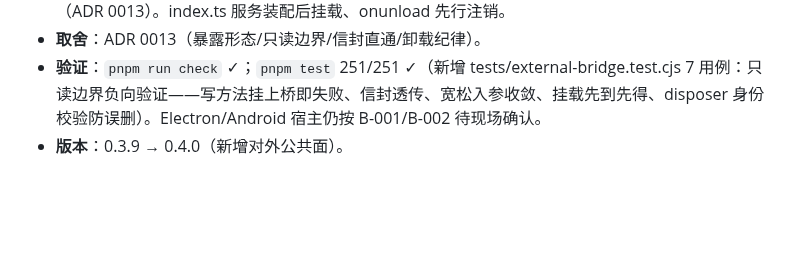
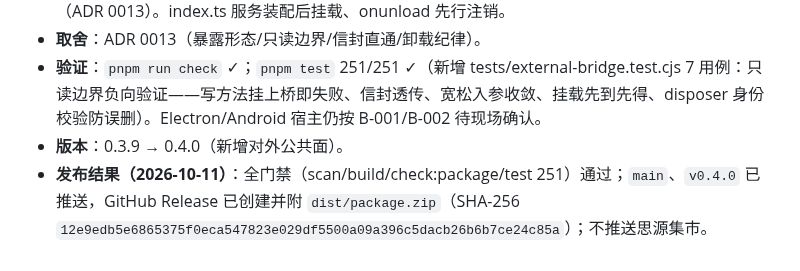
Before and after one commit to ai68298100/xiaolv-common, a Markdown page: docs/dev-plan-2026-10-06.md, the part around the change. GitHub-like rendering; blank space fills up the shorter version.

Commit message:
docs: T-0031 发布结果（v0.4.0 Release 已创建）

```diff
--- a/docs/dev-plan-2026-10-06.md
+++ b/docs/dev-plan-2026-10-06.md
@@ -1785,3 +1785,4 @@ LEDGER_EOF
 - **取舍**：ADR 0013（暴露形态/只读边界/信封直通/卸载纪律）。
 - **验证**：`pnpm run check` ✓；`pnpm test` 251/251 ✓（新增 tests/external-bridge.test.cjs 7 用例：只读边界负向验证——写方法挂上桥即失败、信封透传、宽松入参收敛、挂载先到先得、disposer 身份校验防误删）。Electron/Android 宿主仍按 B-001/B-002 待现场确认。
 - **版本**：0.3.9 → 0.4.0（新增对外公共面）。
+- **发布结果（2026-10-11）**：全门禁（scan/build/check:package/test 251）通过；`main`、`v0.4.0` 已推送，GitHub Release 已创建并附 `dist/package.zip`（SHA-256 `12e9edb5e6865375f0eca547823e029df5500a09a396c5dacb26b6b7ce24c85a`）；不推送思源集市。
```
